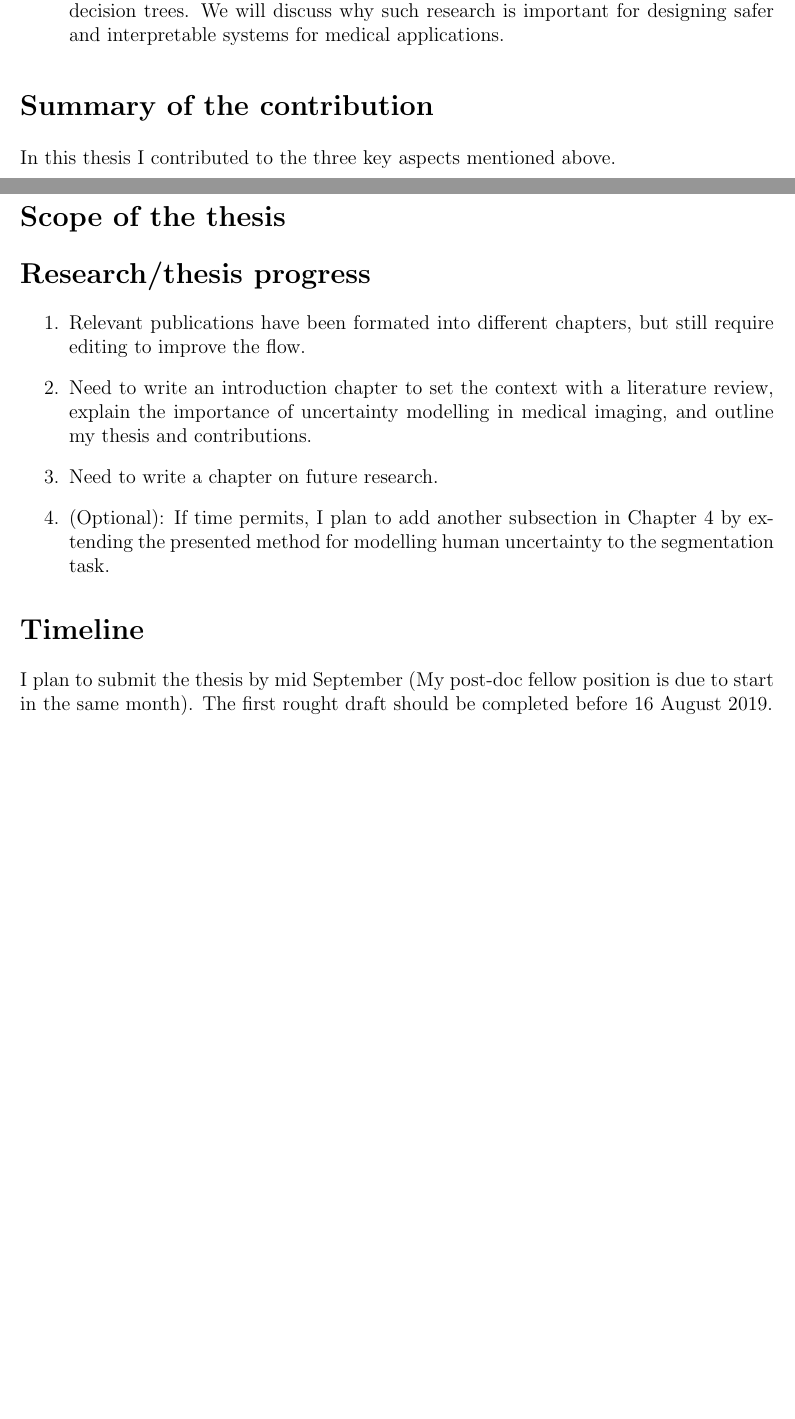
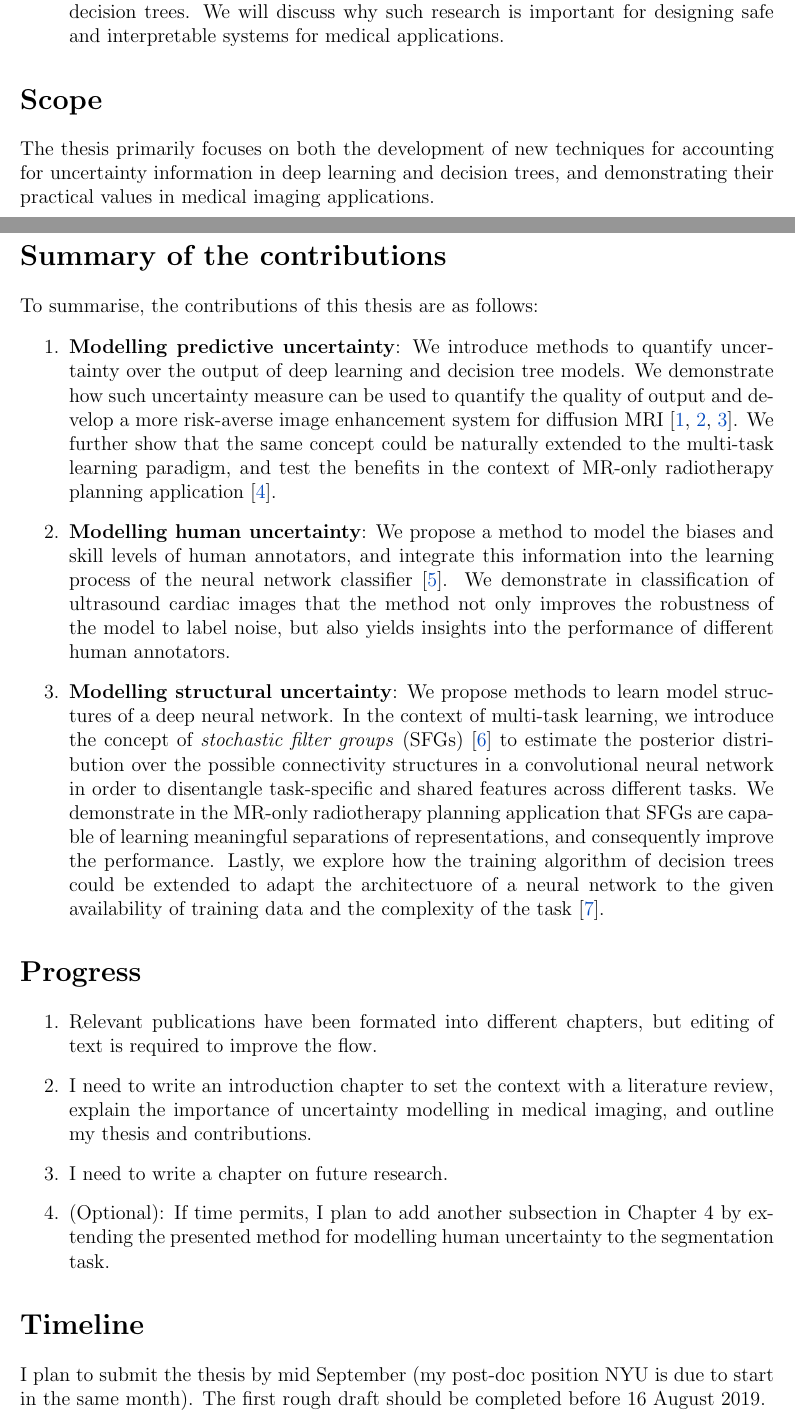
Before and after one commit to rtanno21609/PHDThesis, a LaTeX thesis (report.tex, which reads chapter_0/phd_transfer_statement.tex): two parts of pages 11 and 12 of 132, joined at a grey line, cut so that both start at the same text, the shorter picture padded with empty space. Compiled offline with pdfLaTeX.

Commit message:
finished mphil transfer report

```diff
--- a/chapter_0/phd_transfer_statement.tex
+++ b/chapter_0/phd_transfer_statement.tex
@@ -13,35 +13,45 @@ Deep learning and decisions trees are now ubiquitous in the field of medical ima
 I plan to survey the following topics in the given order to motivate the thesis.
 
 \begin{enumerate}
-	\item \textbf{``Classics" on uncertainty quantification for medical imaging}: there is a large body of prior work on uncertainty quantification based on traditional probabilistic modelling techniques (e.g. grpahical models) in a variety of medical image analysis applications such as registration, classification, segmentation and image synthesis. I would like to use this section to motivate the importance of uncertainty quantification in medical imaging applications.
+	\item \textbf{``Classics" on uncertainty quantification for medical imaging}: there is a large body of prior works on uncertainty quantification based on traditional probabilistic modelling techniques (e.g. graphical models) in a variety of medical image analysis applications such as registration, classification, segmentation and image synthesis. I would like to use this section to motivate the importance of uncertainty quantification in medical imaging applications.
 
 	\item \textbf{Surge of black-box models in medical imaging}: In the last few years, with increasing availability of labelled data, hardware and user-friendly software, black-box models such as deep learning and decision trees have permeated every corner of medical image processing research, often surpassing the performance of more traditional probabilistic techniques.
 
-	\item \textbf{Uncertainty in black-box models}: This section will review both theoretical and application-driven previous research on uncertainty modelling in deep learning and decision trees. We will discuss why such research is important for designing safer and interpretable systems for medical applications.
+	\item \textbf{Uncertainty in black-box models}: This section will review both theoretical and application-driven previous research on uncertainty modelling in deep learning and decision trees. We will discuss why such research is important for designing safe and interpretable systems for medical applications.
 \end{enumerate}
 
-\section*{Summary of the contribution}
-In this thesis I contributed to the three key aspects mentioned above.
+\section*{Scope}
+The thesis primarily focuses on both the development of new techniques for accounting for uncertainty information in deep learning and decision trees, and demonstrating their practical values in medical imaging applications.
+%state the boundaries of your research – what will be included, what not?
+
+\section*{Summary of the contributions}
+To summarise, the contributions of this thesis are as follows:
+
+\begin{enumerate}
+	\item \textbf{Modelling predictive uncertainty}:  We introduce methods to quantify uncertainty over the output of deep learning and decision tree models. We demonstrate how such uncertainty measure can be used to quantify the quality of output and develop a more risk-averse image enhancement system for diffusion MRI \cite{tanno2016bayesian,tanno2017bayesian,tannonimg2019}.  We further show that the same concept could be naturally extended to the multi-task learning paradigm, and test the benefits in the context of MR-only radiotherapy planning application \cite{bragman2018multi}.
+
+	\item \textbf{Modelling human uncertainty}: We propose a method to model the biases and skill levels of human annotators, and integrate this information into the learning process of the neural network classifier \cite{tanno2019learning}. We demonstrate in classification of ultrasound cardiac images that the method not only improves the robustness of the model to label noise, but also yields insights into the performance of different human annotators.
+
+	\item \textbf{Modelling structural uncertainty}: We propose methods to learn model structures of a deep neural network. In the context of multi-task learning, we introduce the concept of \emph{stochastic filter  groups} (SFGs) \cite{sfg2019} to estimate the posterior distribution over the possible connectivity structures in a convolutional neural network in order to disentangle task-specific and shared features across different tasks. We demonstrate in the MR-only radiotherapy planning application that SFGs are capable of learning meaningful separations of representations, and consequently improve the performance. Lastly, we explore how the training algorithm of decision trees could be extended to adapt the architectuore of a neural network to the given availability of training data and the complexity of the task \cite{AdaptiveNeuralTrees19}.
+
+\end{enumerate}
 
 %My key contributions for each chapter are described in the following sections.
 %your PhD is intended to make to already existing literature on the topic
 
-\section*{Scope of the thesis}
 
-%state the boundaries of your research – what will be included, what not?
 
-\section*{Research/thesis progress}
+\section*{Progress}
 \begin{enumerate}
-	\item Relevant publications have been formated into different chapters, but still require editing to improve the flow.
-	\item Need to write an introduction chapter to set the context with a literature review, explain the importance of uncertainty modelling in medical imaging, and outline my thesis and contributions.
-	\item Need to write a chapter on future research.
+	\item Relevant publications have been formated into different chapters, but editing of text is required to improve the flow.
+	\item I need to write an introduction chapter to set the context with a literature review, explain the importance of uncertainty modelling in medical imaging, and outline my thesis and contributions.
+	\item I need to write a chapter on future research.
 	\item (Optional): If time permits, I plan to add another subsection in Chapter~\ref{chapter:humanuncertainty} by extending the presented method for modelling human uncertainty to the segmentation task.
 \end{enumerate}
 
 \section*{Timeline}
-I plan to submit the thesis by mid September (My post-doc fellow position is due to start in the same month). The first rought draft should be completed before 16 August 2019.
+I plan to submit the thesis by mid September (my post-doc position NYU is due to start in the same month). The first rough draft should be completed before 16 August 2019.
 
-\clearpage
 \section*{List of publications}
 \small
 \begin{enumerate}
```
Also changed, not shown: reference.bib (+18 -0 lines), chapter_0/phd_transfer_statement.tex (2 more changed lines).
